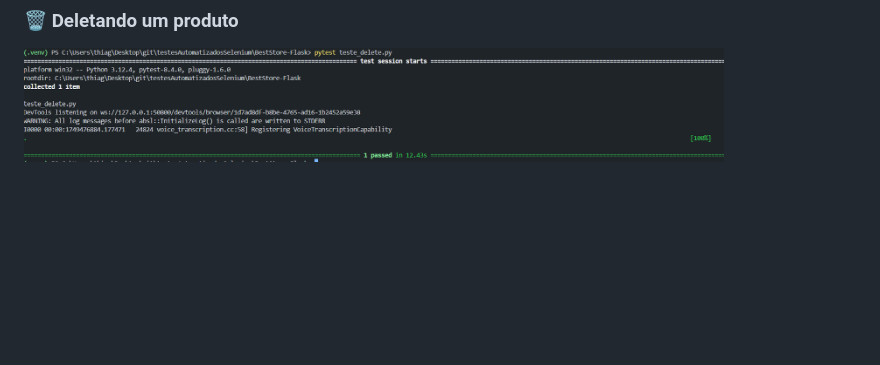
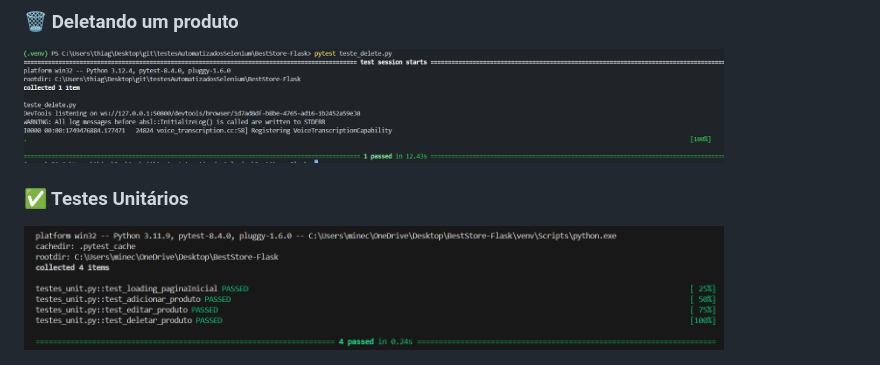
Before and after one commit to ThiagoLimaC/testesAutomatizadosSelenium, a Markdown page: README.md, the part around the change. Rendered like a GitHub page; pictures changed too: img/unit.png (added); blank space fills up the shorter version.

Commit message:
Testes Unitários

```diff
--- a/README.md
+++ b/README.md
@@ -252,3 +252,6 @@ Em relação à categoria, **não foi realizado um teste com esse campo vazio po
 
 ### 🗑 Deletando um produto
 <img src="img/delete.PNG" width="700">
+
+### ✅ Testes Unitários
+<img src="img/unit.png" width="700">
```
Also changed, not shown: 1 other file.
